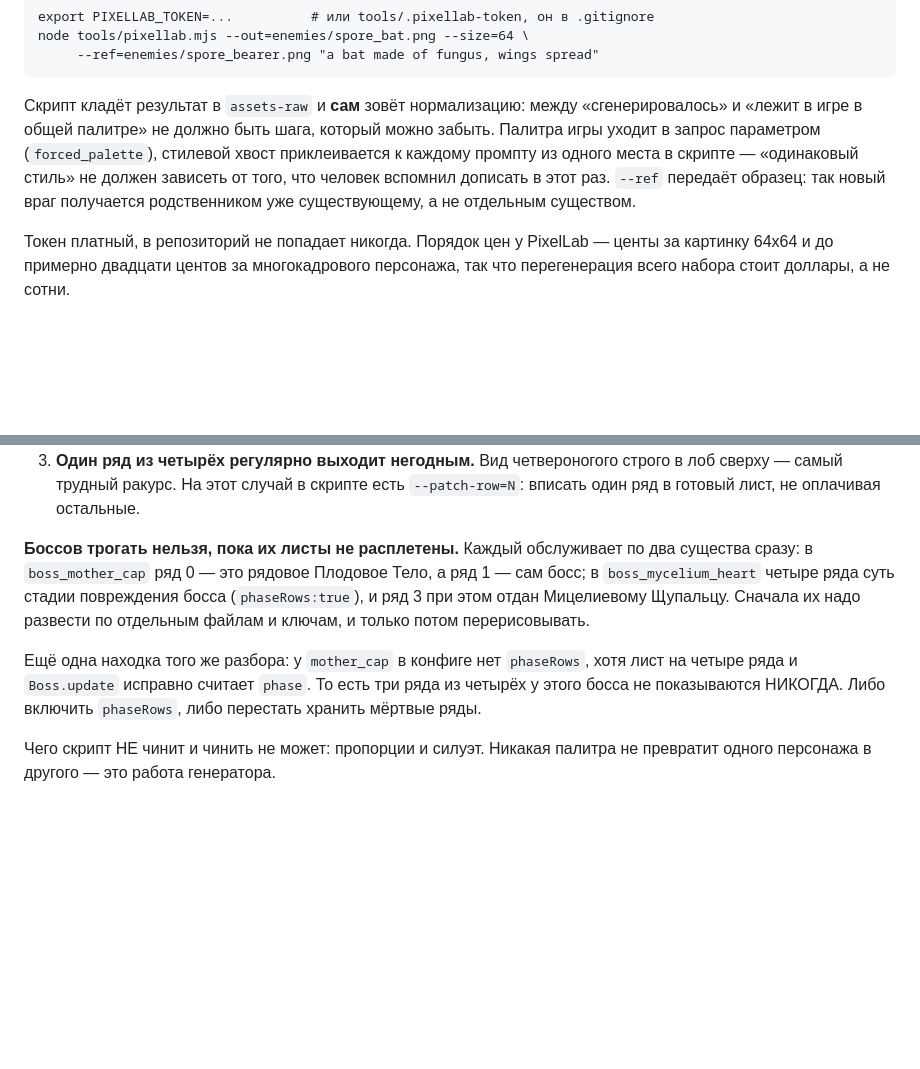
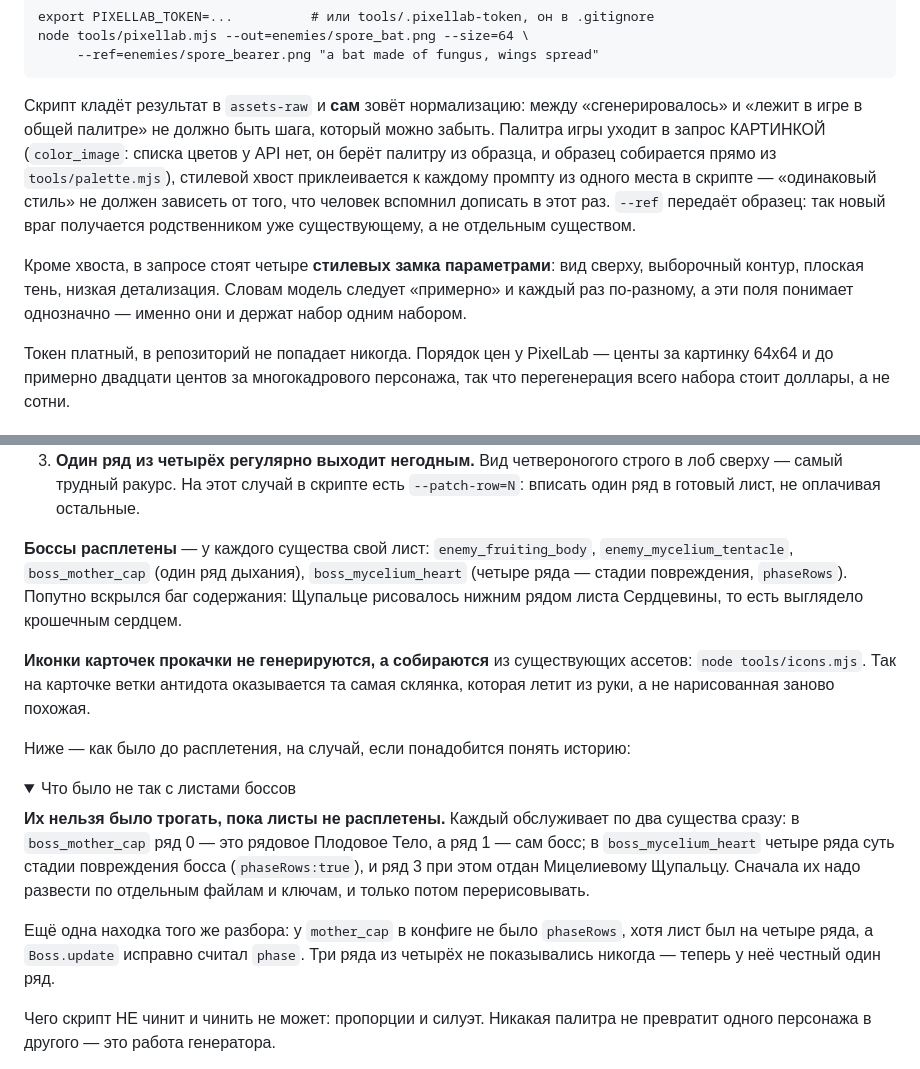
Before and after one commit to Fleuki/SporeGame, a Markdown page: docs/HANDOFF.md, 2 parts joined by grey strips. Drawn GitHub-style; folded sections open; blank space fills up the shorter version.

Commit message:
HANDOFF: боссы расплетены, иконки собираются из ассетов, палитра уходит картинкой
Co-Authored-By: Claude Opus 5 <noreply@anthropic.com>
Claude-Session: https://claude.ai/code/session_01PadnS9zLqxmGtRwSLWeKGR

```diff
--- a/docs/HANDOFF.md
+++ b/docs/HANDOFF.md
@@ -152,11 +152,17 @@ node tools/pixellab.mjs --out=enemies/spore_bat.png --size=64 \
 
 Скрипт кладёт результат в `assets-raw` и **сам** зовёт нормализацию: между
 «сгенерировалось» и «лежит в игре в общей палитре» не должно быть шага,
-который можно забыть. Палитра игры уходит в запрос параметром
-(`forced_palette`), стилевой хвост приклеивается к каждому промпту из одного
-места в скрипте — «одинаковый стиль» не должен зависеть от того, что человек
+который можно забыть. Палитра игры уходит в запрос
+КАРТИНКОЙ (`color_image`: списка цветов у API нет, он берёт палитру из
+образца, и образец собирается прямо из `tools/palette.mjs`), стилевой хвост
+приклеивается к каждому промпту из одного места в скрипте — «одинаковый стиль» не должен зависеть от того, что человек
 вспомнил дописать в этот раз. `--ref` передаёт образец: так новый враг
 получается родственником уже существующему, а не отдельным существом.
+
+Кроме хвоста, в запросе стоят четыре **стилевых замка параметрами**: вид
+сверху, выборочный контур, плоская тень, низкая детализация. Словам модель
+следует «примерно» и каждый раз по-разному, а эти поля понимает однозначно —
+именно они и держат набор одним набором.
 
 Токен платный, в репозиторий не попадает никогда. Порядок цен у PixelLab —
 центы за картинку 64x64 и до примерно двадцати центов за многокадрового
@@ -191,17 +197,33 @@ node tools/pixellab.mjs --out=enemies/spore_bat.png --size=64 \
    строго в лоб сверху — самый трудный ракурс. На этот случай в скрипте есть
    `--patch-row=N`: вписать один ряд в готовый лист, не оплачивая остальные.
 
-**Боссов трогать нельзя, пока их листы не расплетены.** Каждый обслуживает по
+**Боссы расплетены** — у каждого существа свой лист: `enemy_fruiting_body`,
+`enemy_mycelium_tentacle`, `boss_mother_cap` (один ряд дыхания),
+`boss_mycelium_heart` (четыре ряда — стадии повреждения, `phaseRows`).
+Попутно вскрылся баг содержания: Щупальце рисовалось нижним рядом листа
+Сердцевины, то есть выглядело крошечным сердцем.
+
+**Иконки карточек прокачки не генерируются, а собираются** из существующих
+ассетов: `node tools/icons.mjs`. Так на карточке ветки антидота оказывается та
+самая склянка, которая летит из руки, а не нарисованная заново похожая.
+
+Ниже — как было до расплетения, на случай, если понадобится понять историю:
+
+<details><summary>Что было не так с листами боссов</summary>
+
+**Их нельзя было трогать, пока листы не расплетены.** Каждый обслуживает по
 два существа сразу: в `boss_mother_cap` ряд 0 — это рядовое Плодовое Тело, а
 ряд 1 — сам босс; в `boss_mycelium_heart` четыре ряда суть стадии повреждения
 босса (`phaseRows:true`), и ряд 3 при этом отдан Мицелиевому Щупальцу.
 Сначала их надо развести по отдельным файлам и ключам, и только потом
 перерисовывать.
 
-Ещё одна находка того же разбора: у `mother_cap` в конфиге нет `phaseRows`,
-хотя лист на четыре ряда и `Boss.update` исправно считает `phase`. То есть
-три ряда из четырёх у этого босса не показываются НИКОГДА. Либо включить
-`phaseRows`, либо перестать хранить мёртвые ряды.
+Ещё одна находка того же разбора: у `mother_cap` в конфиге не было
+`phaseRows`, хотя лист был на четыре ряда, а `Boss.update` исправно считал
+`phase`. Три ряда из четырёх не показывались никогда — теперь у неё честный
+один ряд.
+
+</details>
 
 Чего скрипт НЕ чинит и чинить не может: пропорции и силуэт. Никакая палитра
 не превратит одного персонажа в другого — это работа генератора.
```
